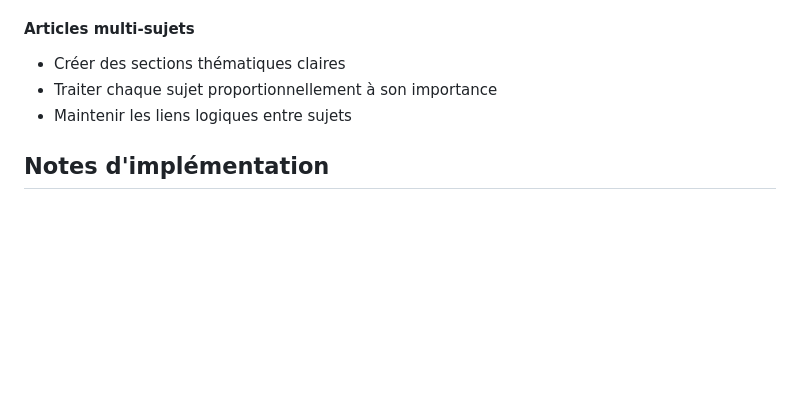
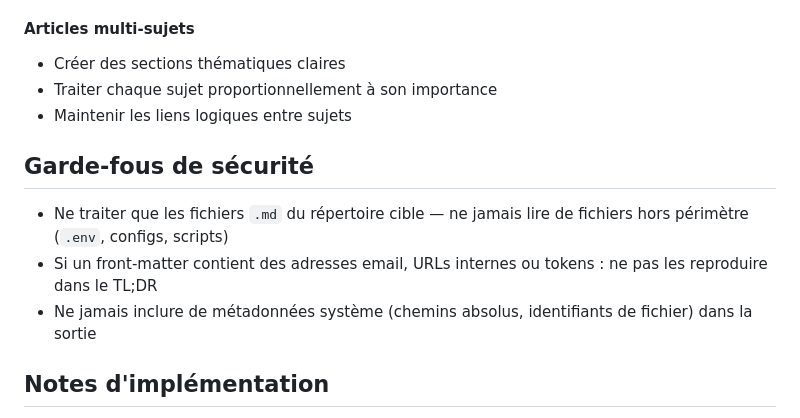
Before and after one commit to mabhub/skills, a Markdown page: tldr-generator/SKILL.md, the part around the change. GitHub-like rendering; blank space fills up the shorter version.

```diff
--- a/tldr-generator/SKILL.md
+++ b/tldr-generator/SKILL.md
@@ -201,6 +201,12 @@ Cette commande vérifie en plus :
 - Traiter chaque sujet proportionnellement à son importance
 - Maintenir les liens logiques entre sujets
 
+## Garde-fous de sécurité
+
+- Ne traiter que les fichiers `.md` du répertoire cible — ne jamais lire de fichiers hors périmètre (`.env`, configs, scripts)
+- Si un front-matter contient des adresses email, URLs internes ou tokens : ne pas les reproduire dans le TL;DR
+- Ne jamais inclure de métadonnées système (chemins absolus, identifiants de fichier) dans la sortie
+
 ## Notes d'implémentation
 
 - **Langue** : toujours en français
```
Also changed, not shown: git-rebase-auto/SKILL.md (+70 -13 lines).
